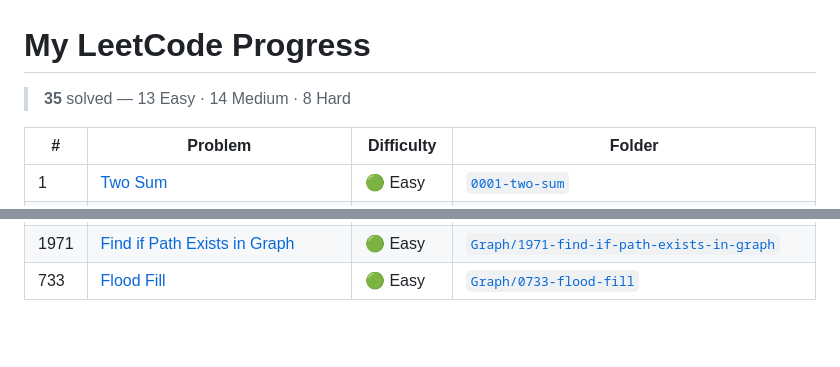
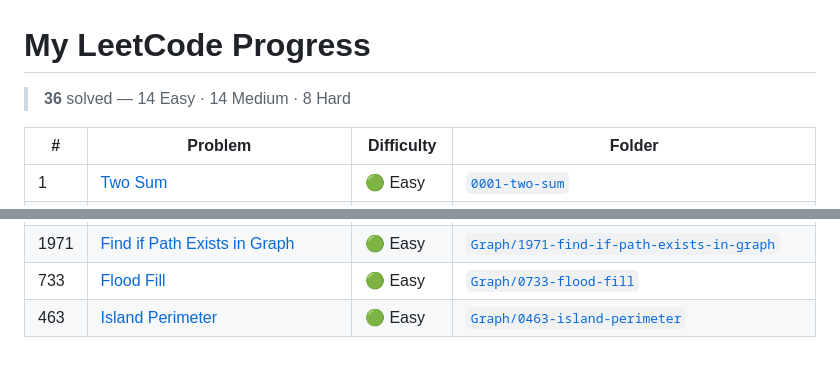
Before and after one commit to Omhari66/leetcode-solutions, a Markdown page: README.md, 2 parts joined by grey strips. Rendered like a GitHub page; blank space fills up the shorter version.

Commit message:
chore: update progress table (#463 Island Perimeter)

```diff
--- a/README.md
+++ b/README.md
@@ -1,6 +1,6 @@
 # My LeetCode Progress
 
-> **35** solved — 13 Easy · 14 Medium · 8 Hard
+> **36** solved — 14 Easy · 14 Medium · 8 Hard
 
 | # | Problem | Difficulty | Folder |
 |---|---------|------------|--------|
@@ -39,3 +39,4 @@
 | 547 | [Number of Provinces](https://leetcode.com/problems/number-of-provinces/) | 🟡 Medium | [`Graph/0547-number-of-provinces`](./Graph/0547-number-of-provinces) |
 | 1971 | [Find if Path Exists in Graph](https://leetcode.com/problems/find-if-path-exists-in-graph/) | 🟢 Easy | [`Graph/1971-find-if-path-exists-in-graph`](./Graph/1971-find-if-path-exists-in-graph) |
 | 733 | [Flood Fill](https://leetcode.com/problems/flood-fill/) | 🟢 Easy | [`Graph/0733-flood-fill`](./Graph/0733-flood-fill) |
+| 463 | [Island Perimeter](https://leetcode.com/problems/island-perimeter/) | 🟢 Easy | [`Graph/0463-island-perimeter`](./Graph/0463-island-perimeter) |
```
